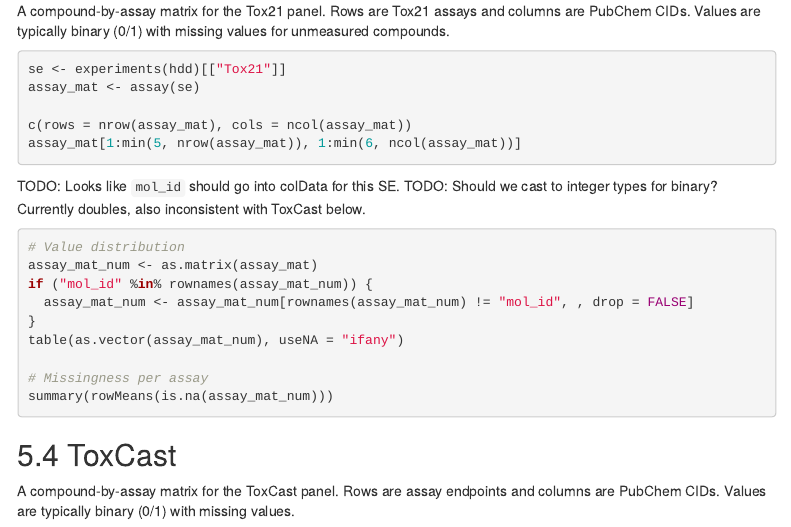
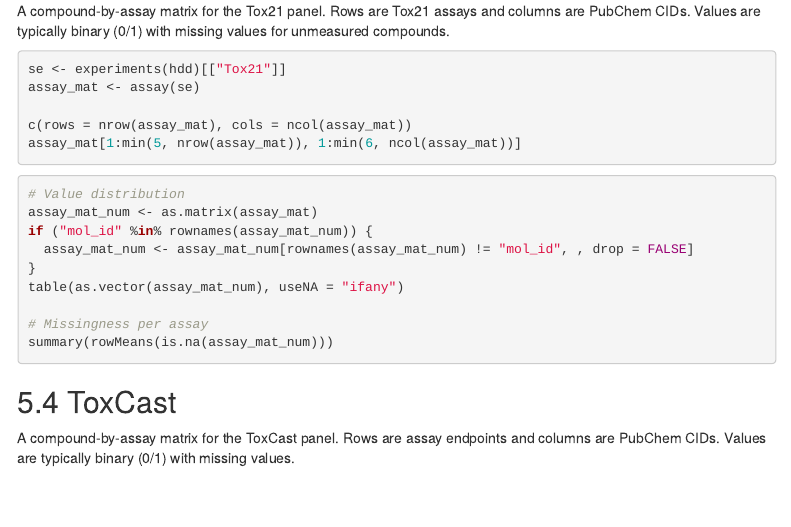
Before and after one commit to bhklab/hdd-data-pipeline, an R Markdown document (qc/hdd_quality_control.Rmd): the page in a window 1100 px wide, from 3240 px down. Rendered offline with R 4.5, knitr and Pandoc, with nearby package versions; the code chunks are not run, so their results and figures are left out; menus at the side of the page are left out.

Commit message:
docs: remove completed TODOs

````diff
--- a/qc/hdd_quality_control.Rmd
+++ b/qc/hdd_quality_control.Rmd
@@ -206,9 +206,6 @@ c(rows = nrow(assay_mat), cols = ncol(assay_mat))
 assay_mat[1:min(5, nrow(assay_mat)), 1:min(6, ncol(assay_mat))]
 ```
 
-TODO: Looks like `mol_id` should go into colData for this SE.
-TODO: Should we cast to integer types for binary? Currently doubles, also inconsistent with ToxCast below.
-
 ```{r tox21-qc}
 # Value distribution
 assay_mat_num <- as.matrix(assay_mat)
````
